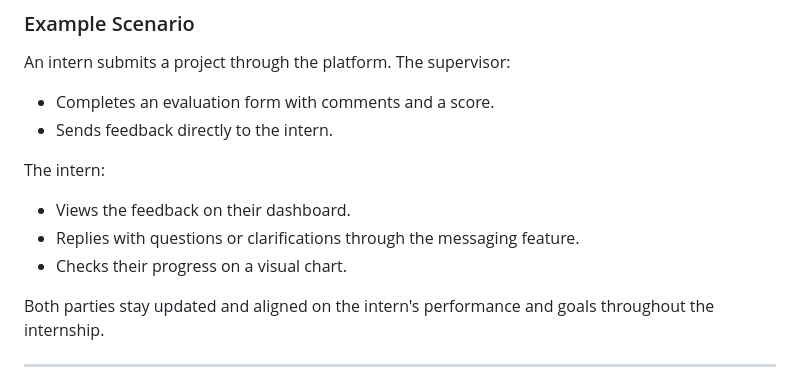
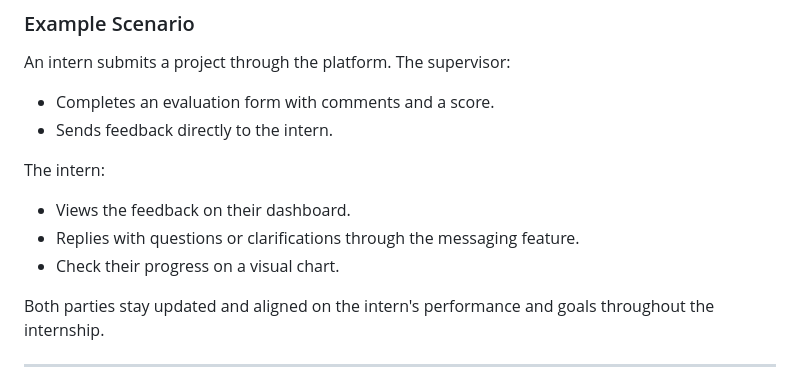
Before and after one commit to Kaizo1610/Internship-Reviewer-App, a Markdown page: README.md, the part around the change printed below. Drawn GitHub-style.

```diff
--- a/README.md
+++ b/README.md
@@ -52,7 +50,7 @@ An intern submits a project through the platform. The supervisor:
 The intern:
 - Views the feedback on their dashboard.
 - Replies with questions or clarifications through the messaging feature.
-- Checks their progress on a visual chart.
+- Check their progress on a visual chart.
 
 Both parties stay updated and aligned on the intern's performance and goals throughout the internship.
 
```
Also changed, not shown: other parts of README.md (+0 -2 lines).
